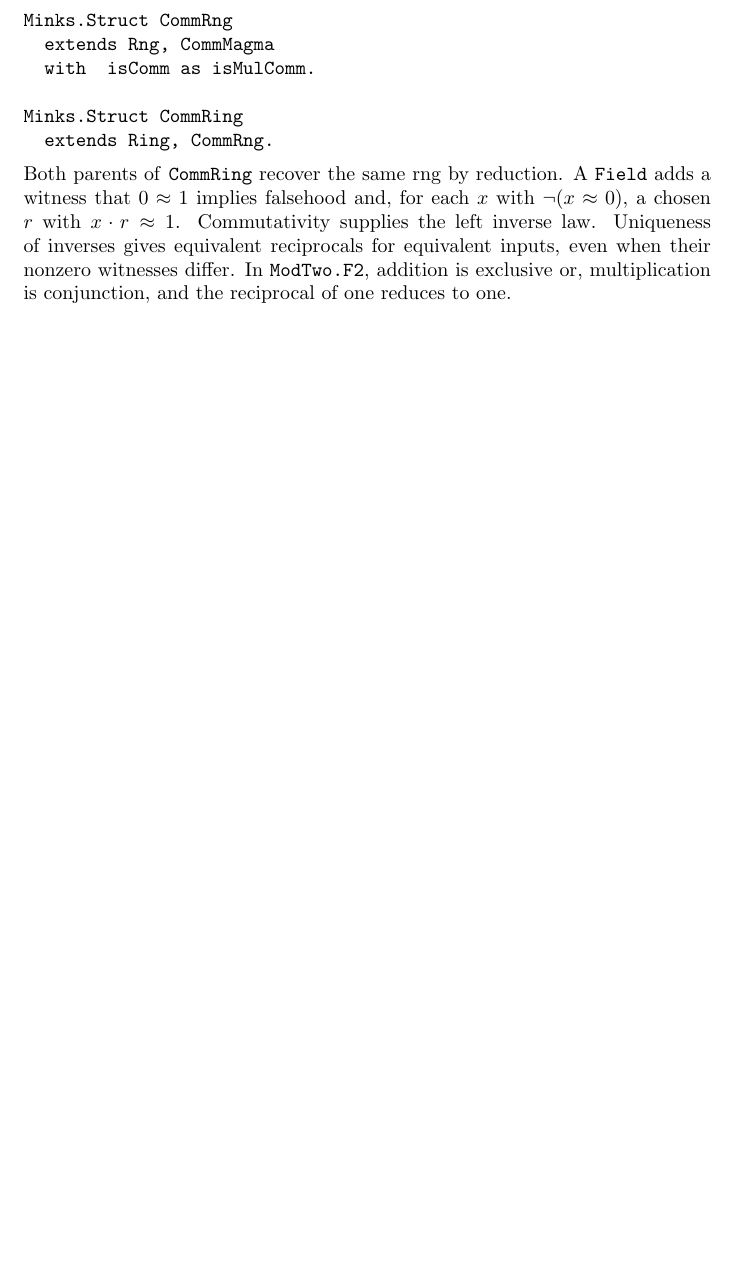
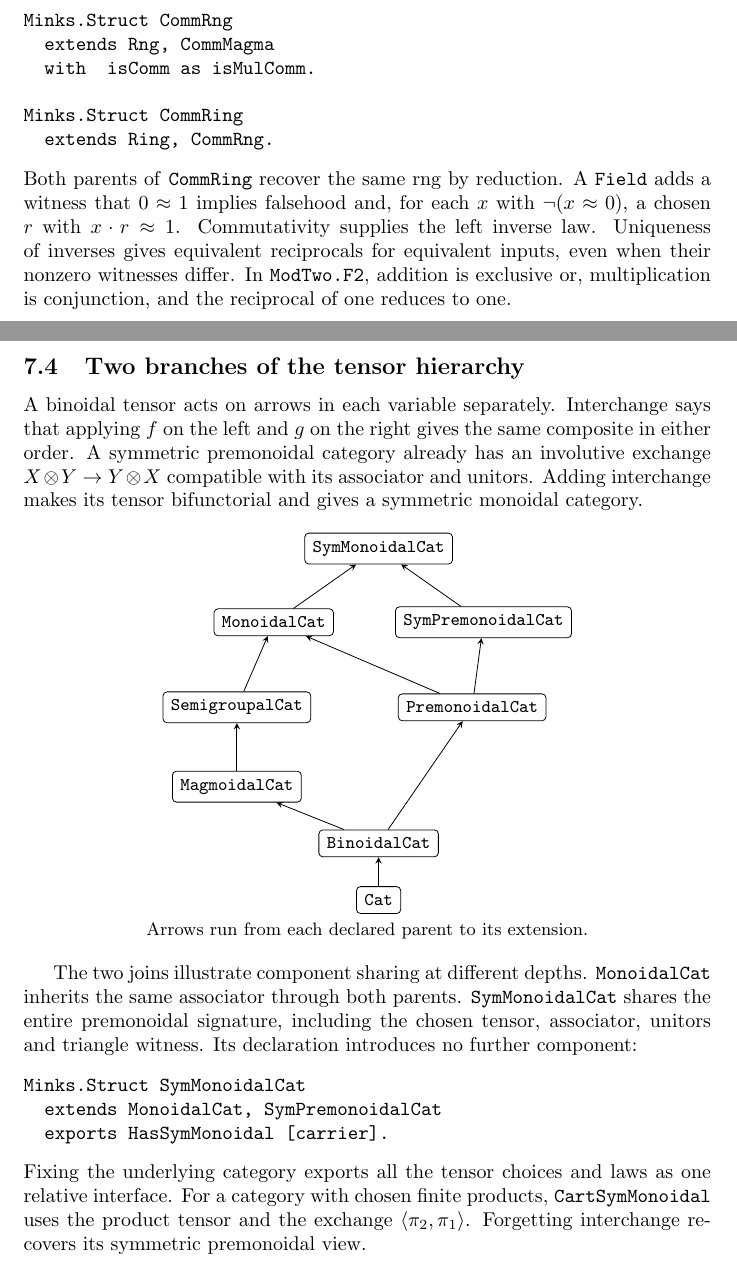
Before and after one commit to Godalin/rocq-cats, a LaTeX document (minks/doc/formal-semantics.tex): part of page 24 of 26 before the commit and two parts of pages 24 and 25 of 28 after it, the two joined at a grey line, cut so that both start at the same text, the shorter picture padded with empty space. Compiled offline with pdfLaTeX.

Commit message:
feat(monoidal): pack symmetric monoidal categories from shared parents

```diff
--- a/minks/doc/formal-semantics.tex
+++ b/minks/doc/formal-semantics.tex
@@ -1385,6 +1385,52 @@ inputs, even when their nonzero witnesses differ.
 In \ttt{ModTwo.F2}, addition is exclusive or, multiplication is
 conjunction, and the reciprocal of one reduces to one.
 
+\clearpage
+\subsection{Two branches of the tensor hierarchy}
+A binoidal tensor acts on arrows in each variable separately. Interchange
+says that applying $f$ on the left and $g$ on the right gives the same
+composite in either order. A symmetric premonoidal category already has
+an involutive exchange $X\otimes Y\to Y\otimes X$ compatible with its
+associator and unitors. Adding interchange makes its tensor bifunctorial
+and gives a symmetric monoidal category.
+
+\begin{center}
+\begin{tikzpicture}[x=1cm,y=1cm,
+  bundle/.style={draw,rounded corners=2pt,fill=white,inner sep=4pt,
+    font=\small\ttfamily}, edge/.style={->,>=stealth}]
+  \node[bundle] (cat) at (0,0) {Cat};
+  \node[bundle] (bi) at (0,1) {BinoidalCat};
+  \node[bundle] (mag) at (-2.5,2) {MagmoidalCat};
+  \node[bundle] (sg) at (-2.5,3.4) {SemigroupalCat};
+  \node[bundle] (pre) at (1.65,3.4) {PremonoidalCat};
+  \node[bundle] (mon) at (-1.85,4.9) {MonoidalCat};
+  \node[bundle] (sympre) at (1.85,4.9) {SymPremonoidalCat};
+  \node[bundle] (sym) at (0,6.2) {SymMonoidalCat};
+  \foreach \a/\b in {cat/bi,bi/mag,mag/sg,bi/pre,sg/mon,pre/mon,
+                       pre/sympre,mon/sym,sympre/sym}
+    \draw[edge] (\a) -- (\b);
+\end{tikzpicture}
+
+\small Arrows run from each declared parent to its extension.
+\end{center}
+
+The two joins illustrate component sharing at different depths.
+\ttt{MonoidalCat} inherits the same associator through both parents.
+\ttt{SymMonoidalCat} shares the entire premonoidal signature, including
+the chosen tensor, associator, unitors and triangle witness. Its
+declaration introduces no further component:
+\begin{verbatim}
+Minks.Struct SymMonoidalCat
+  extends MonoidalCat, SymPremonoidalCat
+  exports HasSymMonoidal [carrier].
+\end{verbatim}
+Fixing the underlying category exports all the tensor choices and laws
+as one relative interface. For a category with chosen finite products,
+\ttt{CartSymMonoidal} uses the product tensor and the exchange
+$\langle\pi_2,\pi_1\rangle$. Forgetting interchange recovers its
+symmetric premonoidal view.
+\clearpage
+
 \subsection{A cartesian functor with fixed endpoints}
 Fix cartesian categories $C,D$. A functor $F:C\to D$ preserves finite
 products when it sends the chosen terminal object and binary product
```
Also changed, not shown: minks/doc/formal-semantics.pdf, 2 other files.
